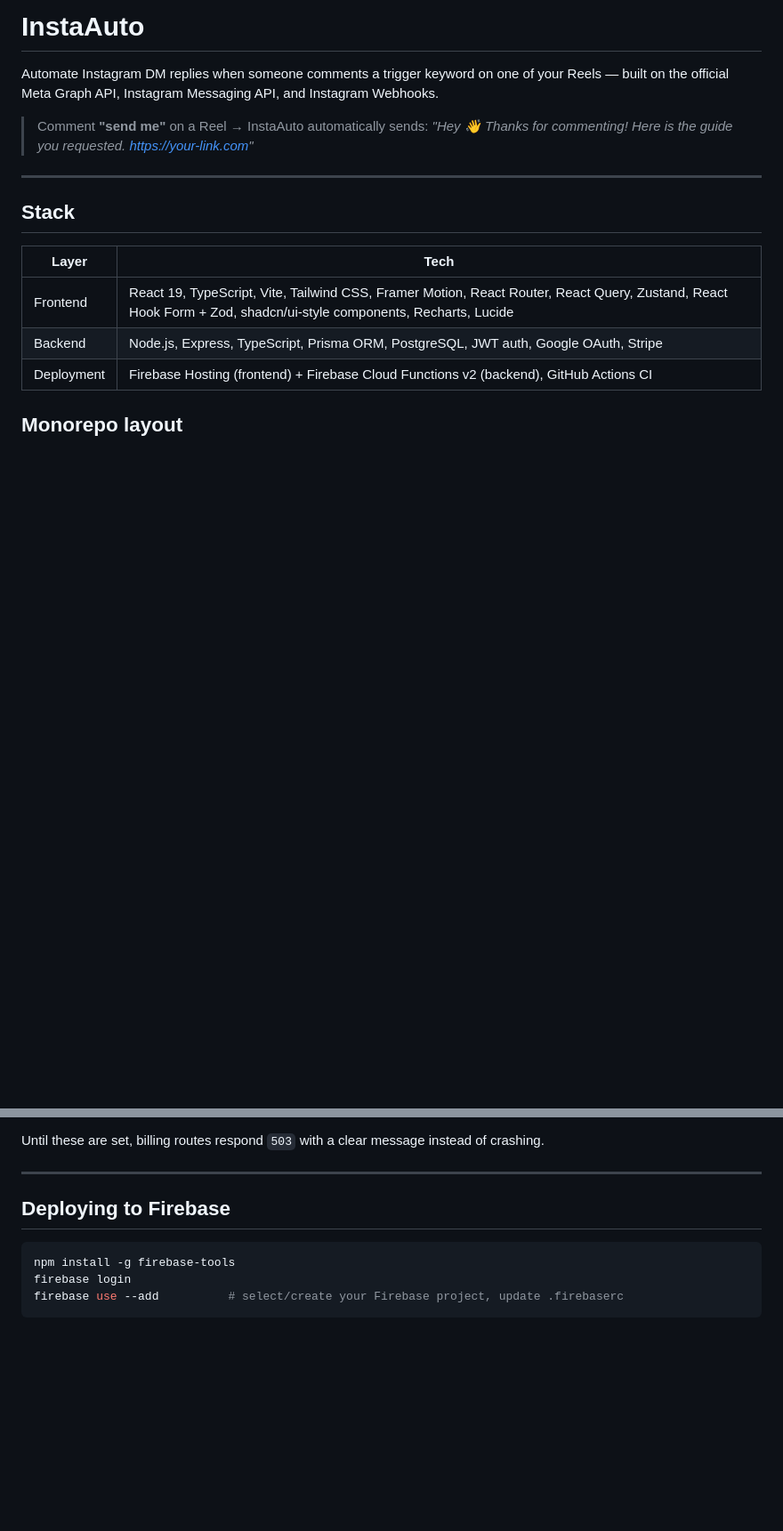
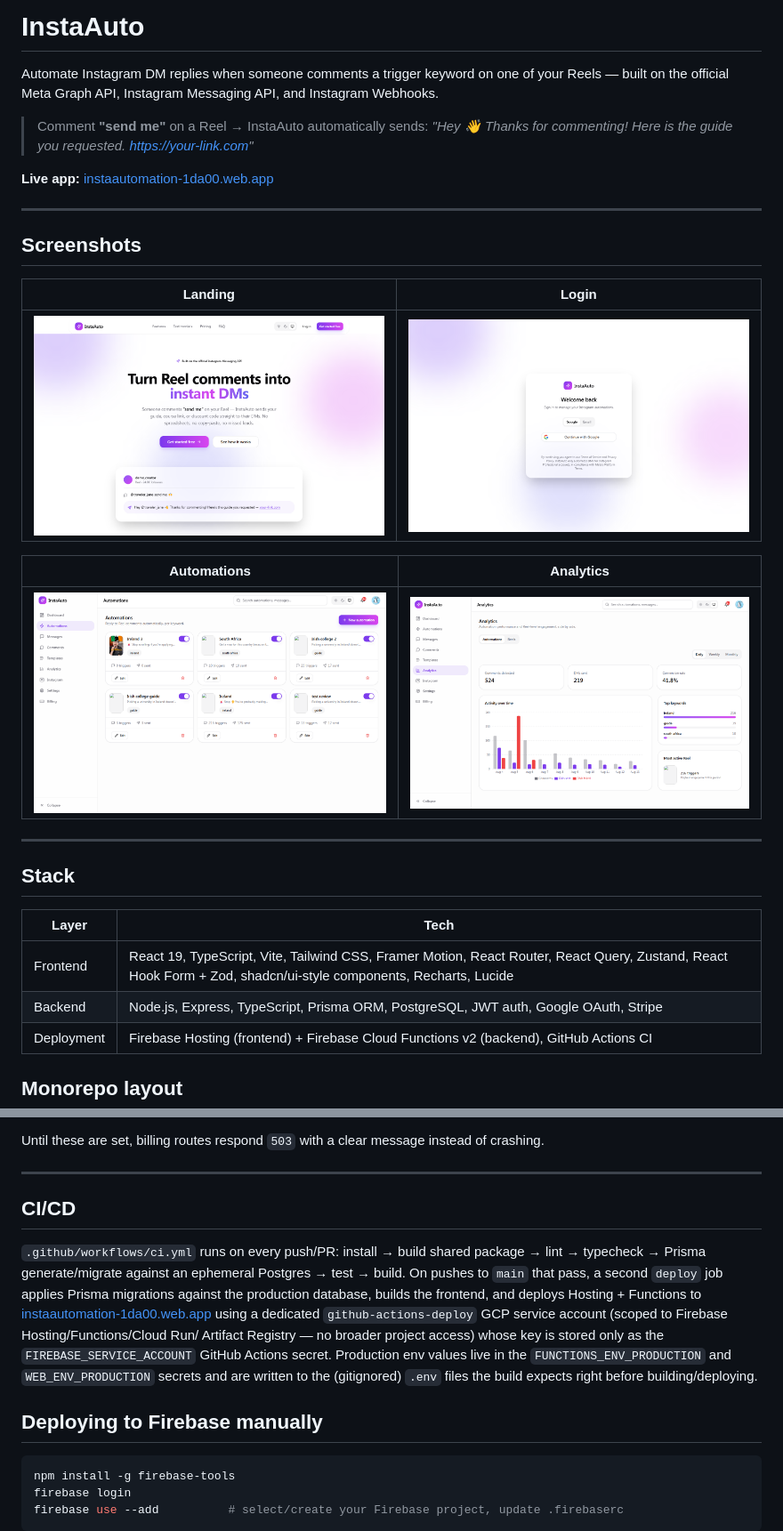
Before and after one commit to vaibhavhariramani/instaauto, a Markdown page: README.md, 2 parts joined by grey strips. Shown at 89% size. Drawn GitHub-style; pictures changed too: docs/screenshots/analytics.png (added), docs/screenshots/automations.png (added), docs/screenshots/landing.png (added); blank space fills up the shorter version.

Commit message:
docs: add live URL, screenshots, and CI/CD section to README
Co-Authored-By: Claude Sonnet 5 <noreply@anthropic.com>

````diff
--- a/README.md
+++ b/README.md
@@ -5,6 +5,20 @@ built on the official Meta Graph API, Instagram Messaging API, and Instagram Web
 
 > Comment **"send me"** on a Reel → InstaAuto automatically sends:
 > _"Hey 👋 Thanks for commenting! Here is the guide you requested. https://your-link.com"_
+
+**Live app:** [instaautomation-1da00.web.app](https://instaautomation-1da00.web.app)
+
+---
+
+## Screenshots
+
+| Landing | Login |
+| --- | --- |
+| ![Landing page](docs/screenshots/landing.png) | ![Login page](docs/screenshots/login.png) |
+
+| Automations | Analytics |
+| --- | --- |
+| ![Automations list](docs/screenshots/automations.png) | ![Analytics dashboard](docs/screenshots/analytics.png) |
 
 ---
 
@@ -148,7 +162,20 @@ Until these are set, billing routes respond `503` with a clear message instead o
 
 ---
 
-## Deploying to Firebase
+## CI/CD
+
+`.github/workflows/ci.yml` runs on every push/PR: install → build shared package → lint →
+typecheck → Prisma generate/migrate against an ephemeral Postgres → test → build. On pushes to
+`main` that pass, a second `deploy` job applies Prisma migrations against the production
+database, builds the frontend, and deploys Hosting + Functions to
+[instaautomation-1da00.web.app](https://instaautomation-1da00.web.app) using a dedicated
+`github-actions-deploy` GCP service account (scoped to Firebase Hosting/Functions/Cloud Run/
+Artifact Registry — no broader project access) whose key is stored only as the
+`FIREBASE_SERVICE_ACCOUNT` GitHub Actions secret. Production env values live in the
+`FUNCTIONS_ENV_PRODUCTION` and `WEB_ENV_PRODUCTION` secrets and are written to the (gitignored)
+`.env` files the build expects right before building/deploying.
+
+## Deploying to Firebase manually
 
 ```bash
 npm install -g firebase-tools
````
